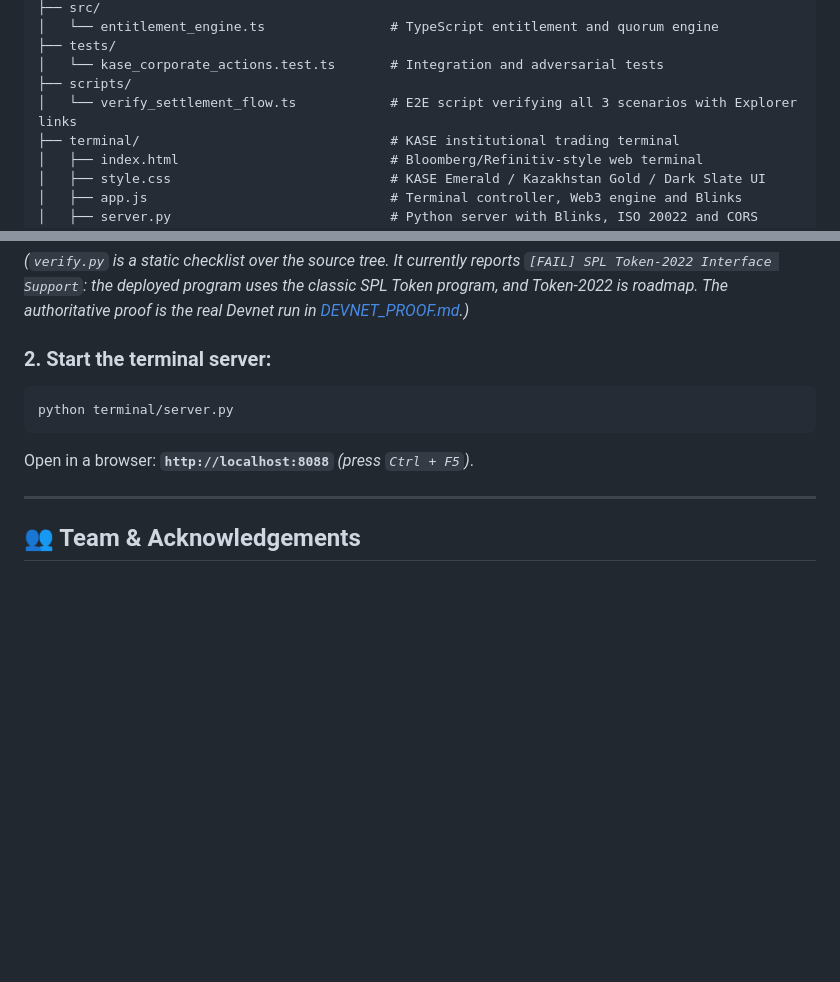
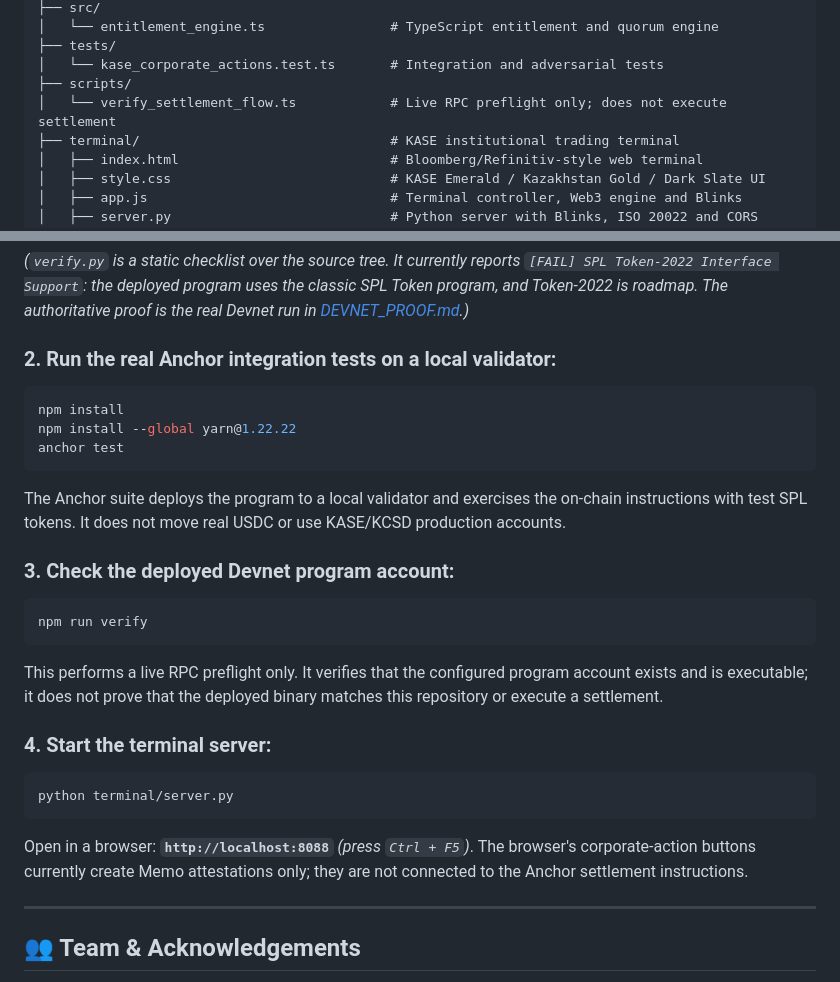
Before and after one commit to Timur27041988Adaibaev/kase-corporate-actions, a Markdown page: README.md, 2 parts joined by grey strips. GitHub-like rendering; blank space fills up the shorter version.

Commit message:
docs: distinguish live RPC preflight from actual Anchor integration tests

````diff
--- a/README.md
+++ b/README.md
@@ -166,7 +166,7 @@ kase_corporate_actions/
 ├── tests/
 │   └── kase_corporate_actions.test.ts       # Integration and adversarial tests
 ├── scripts/
-│   └── verify_settlement_flow.ts            # E2E script verifying all 3 scenarios with Explorer links
+│   └── verify_settlement_flow.ts            # Live RPC preflight only; does not execute settlement
 ├── terminal/                                # KASE institutional trading terminal
 │   ├── index.html                           # Bloomberg/Refinitiv-style web terminal
 │   ├── style.css                            # KASE Emerald / Kazakhstan Gold / Dark Slate UI
@@ -188,11 +188,25 @@ python verify.py
 ```
 *(`verify.py` is a static checklist over the source tree. It currently reports `[FAIL] SPL Token-2022 Interface Support`: the deployed program uses the classic SPL Token program, and Token-2022 is roadmap. The authoritative proof is the real Devnet run in [DEVNET_PROOF.md](DEVNET_PROOF.md).)*
 
-### 2. Start the terminal server:
+### 2. Run the real Anchor integration tests on a local validator:
+```bash
+npm install
+npm install --global yarn@1.22.22
+anchor test
+```
+The Anchor suite deploys the program to a local validator and exercises the on-chain instructions with test SPL tokens. It does not move real USDC or use KASE/KCSD production accounts.
+
+### 3. Check the deployed Devnet program account:
+```bash
+npm run verify
+```
+This performs a live RPC preflight only. It verifies that the configured program account exists and is executable; it does not prove that the deployed binary matches this repository or execute a settlement.
+
+### 4. Start the terminal server:
 ```bash
 python terminal/server.py
 ```
-Open in a browser: **`http://localhost:8088`** *(press `Ctrl + F5`)*.
+Open in a browser: **`http://localhost:8088`** *(press `Ctrl + F5`)*. The browser's corporate-action buttons currently create Memo attestations only; they are not connected to the Anchor settlement instructions.
 
 ---
 
````
